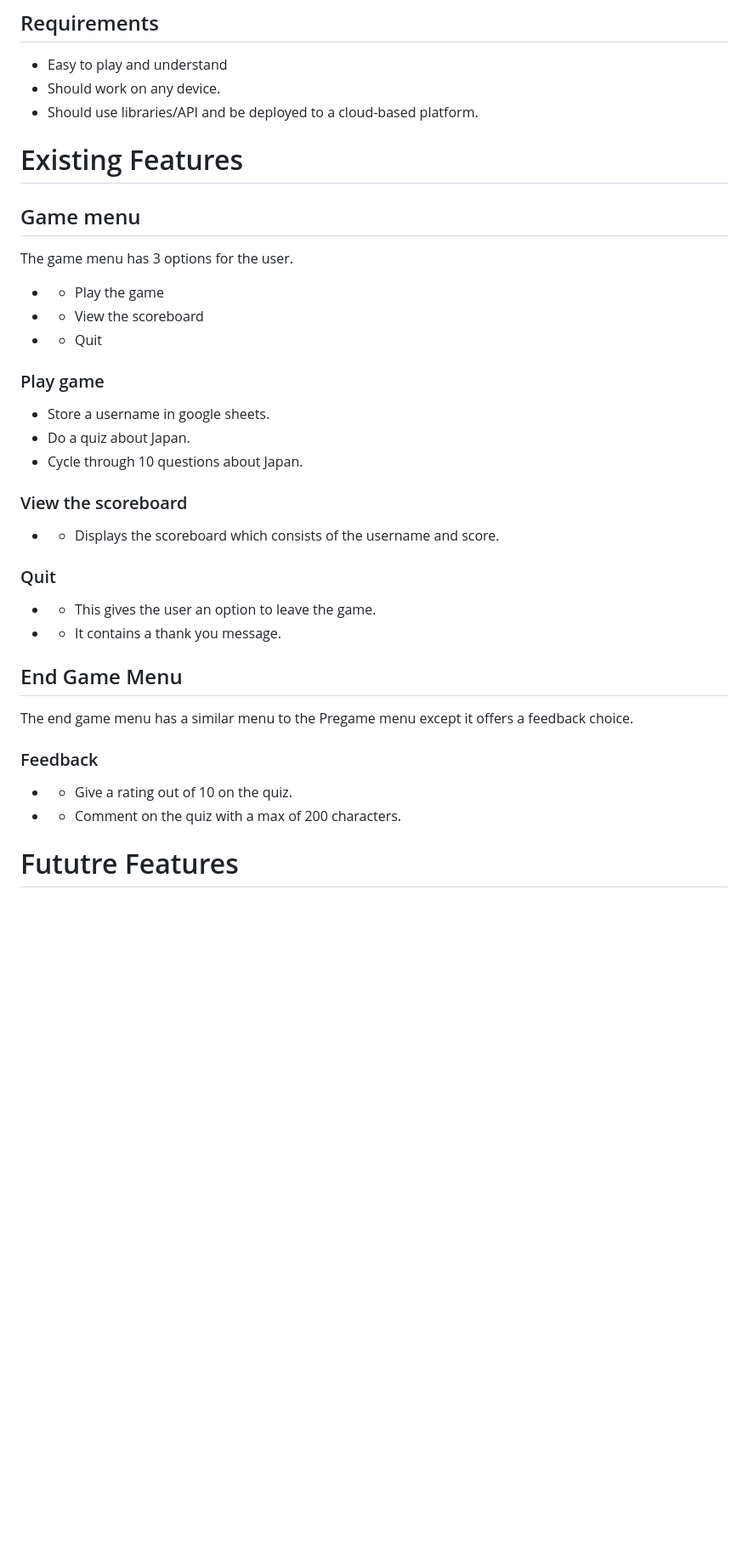
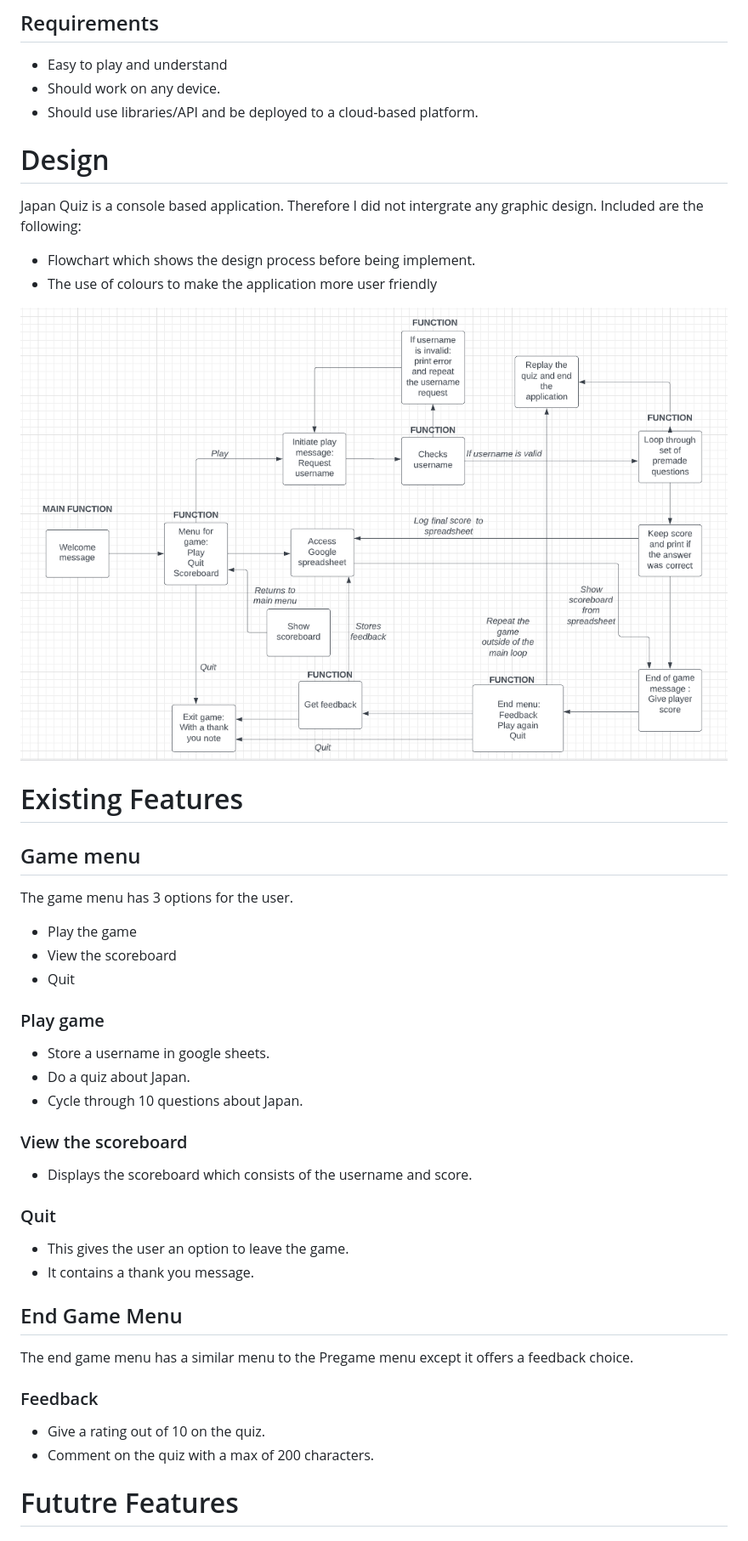
Before and after one commit to JoeQuigley1/PP3-Japan-Quiz, a Markdown page: README.md, the part around the change printed below. Shown: that part at 85% size. Rendered like a GitHub page; pictures changed too: docs/feature-screenshots/flowchart-p3.png (added); blank space fills up the shorter version.

```diff
--- a/README.md
+++ b/README.md
@@ -62,14 +56,23 @@ I thought it would be interesting to do a quiz on Japan. I spent over 4 years li
 + Should work on any device.
 + Should use libraries/API and be deployed to a cloud-based platform.
 
+# Design
+Japan Quiz is a console  based application. Therefore I did not intergrate any graphic design. Included are the following:
+
++ Flowchart which shows the design process before being implement.
++ The use of colours to make the application more user friendly
+
+![Flowchart](docs/feature-screenshots/flowchart-p3.png)
+
+
 
 # Existing Features
 
 ## Game menu
 The game menu has 3 options for the user.
-+ - Play the game
-+ - View the scoreboard
-+ - Quit
++ Play the game
++ View the scoreboard
++ Quit
 
 ### Play game
 
@@ -80,19 +83,19 @@ The game menu has 3 options for the user.
 
  ### View the scoreboard
 
-+ - Displays the scoreboard which consists of the username and score.
++ Displays the scoreboard which consists of the username and score.
 
 ### Quit
 
-+ - This gives the user an option to leave the game.
-+ - It contains a thank you message.
++ This gives the user an option to leave the game.
++ It contains a thank you message.
 
 ## End Game Menu
 The end game menu has a similar menu to the Pregame menu except it offers a feedback choice.
 
 ### Feedback
- + - Give a rating out of 10 on the quiz.
- + - Comment on the quiz with a max of 200 characters.
+ + Give a rating out of 10 on the quiz.
+ + Comment on the quiz with a max of 200 characters.
 
 # Fututre Features
 
```
Also changed, not shown: other parts of README.md (+38 -17 lines), docs/testing/PEP8-Validation-quiz.png (added), docs/testing/PEP8-Validation-run.png (added), 1 other file.
